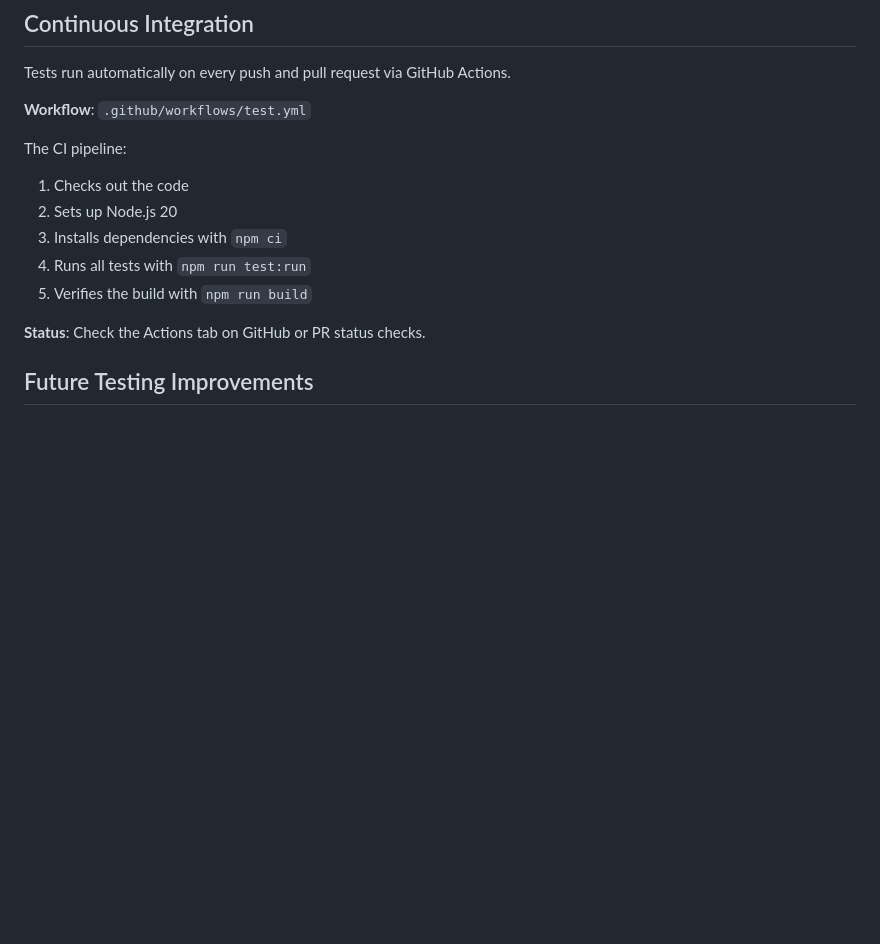
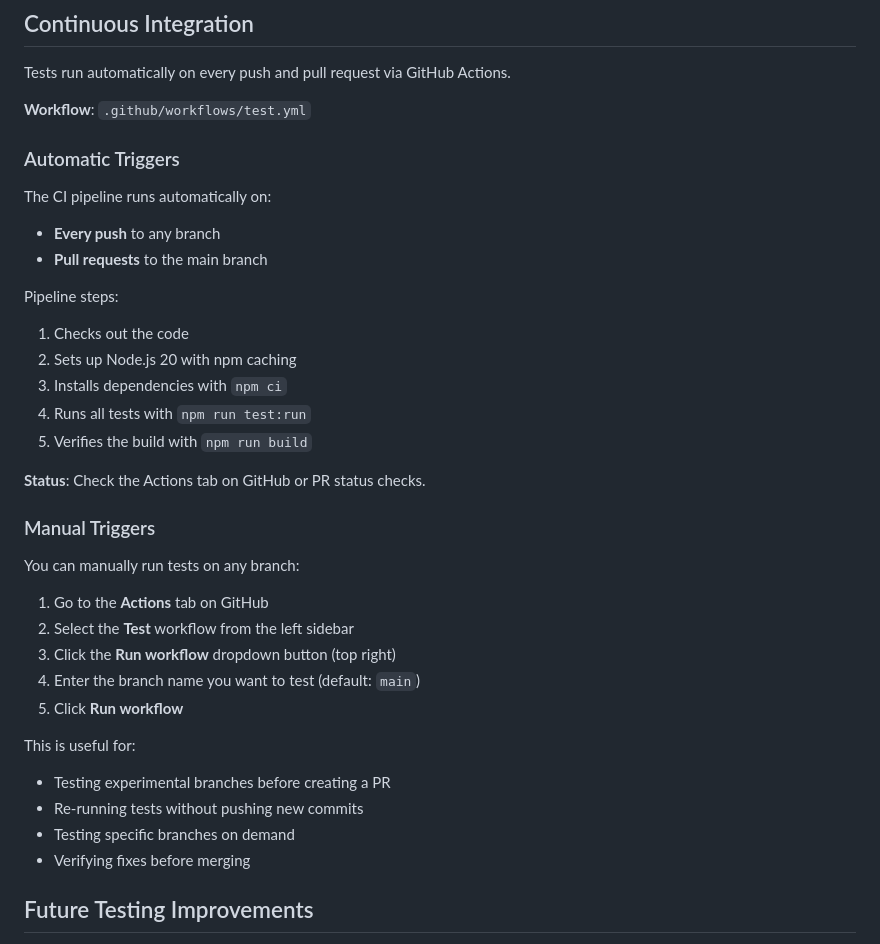
Before and after one commit to tomron/digits-kids, a Markdown page: TESTING.md, the part around the change. Rendered like a GitHub page; blank space fills up the shorter version.

Commit message:
Document manual workflow trigger in TESTING.md
- Add "Manual Triggers" section
- Explain how to use workflow_dispatch feature
- List use cases for manual test runs
- Improve CI documentation structure

Co-Authored-By: Claude Sonnet 4.5 <noreply@anthropic.com>

```diff
--- a/TESTING.md
+++ b/TESTING.md
@@ -171,14 +171,36 @@ Tests run automatically on every push and pull request via GitHub Actions.
 
 **Workflow**: `.github/workflows/test.yml`
 
-The CI pipeline:
+### Automatic Triggers
+
+The CI pipeline runs automatically on:
+- **Every push** to any branch
+- **Pull requests** to the main branch
+
+Pipeline steps:
 1. Checks out the code
-2. Sets up Node.js 20
+2. Sets up Node.js 20 with npm caching
 3. Installs dependencies with `npm ci`
 4. Runs all tests with `npm run test:run`
 5. Verifies the build with `npm run build`
 
 **Status**: Check the Actions tab on GitHub or PR status checks.
+
+### Manual Triggers
+
+You can manually run tests on any branch:
+
+1. Go to the **Actions** tab on GitHub
+2. Select the **Test** workflow from the left sidebar
+3. Click the **Run workflow** dropdown button (top right)
+4. Enter the branch name you want to test (default: `main`)
+5. Click **Run workflow**
+
+This is useful for:
+- Testing experimental branches before creating a PR
+- Re-running tests without pushing new commits
+- Testing specific branches on demand
+- Verifying fixes before merging
 
 ## Future Testing Improvements
 
```
